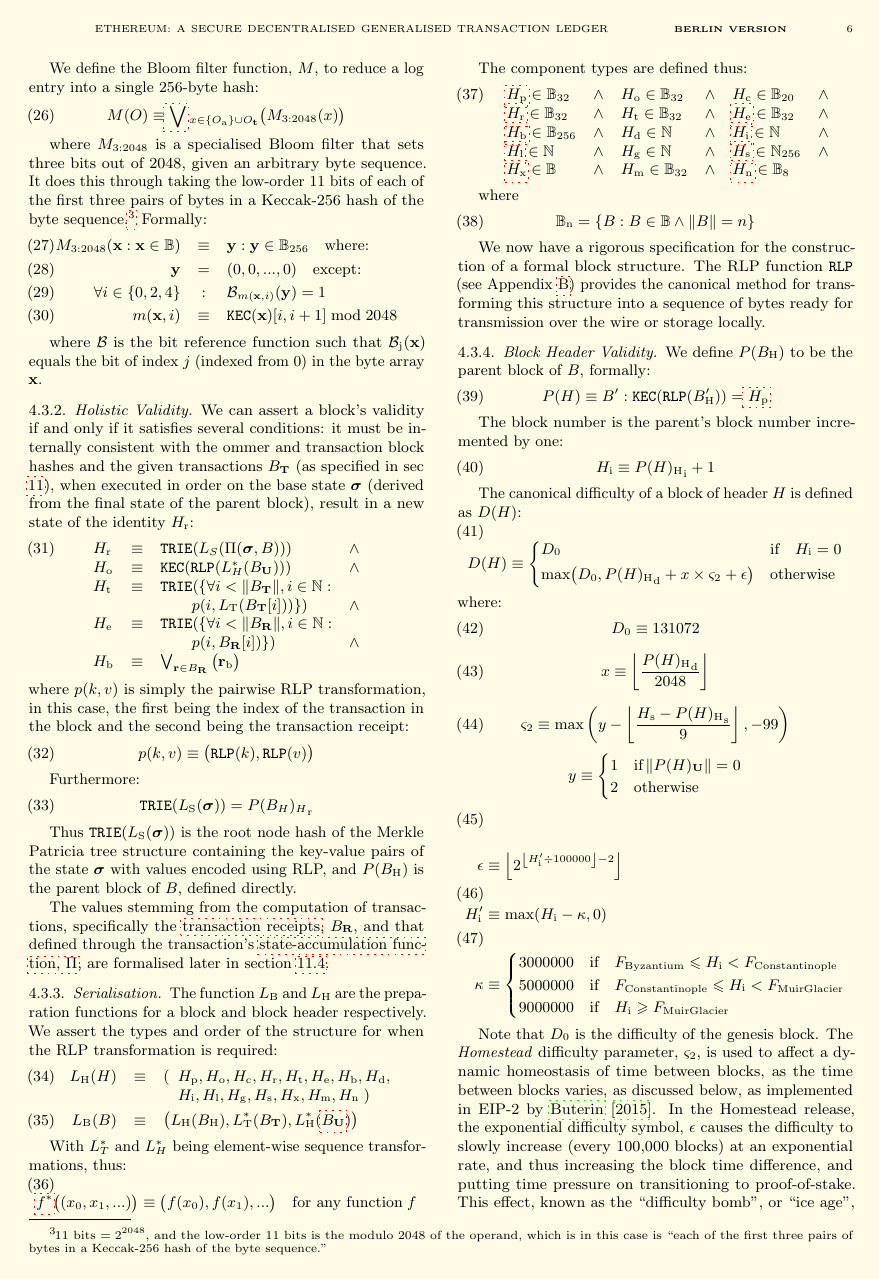
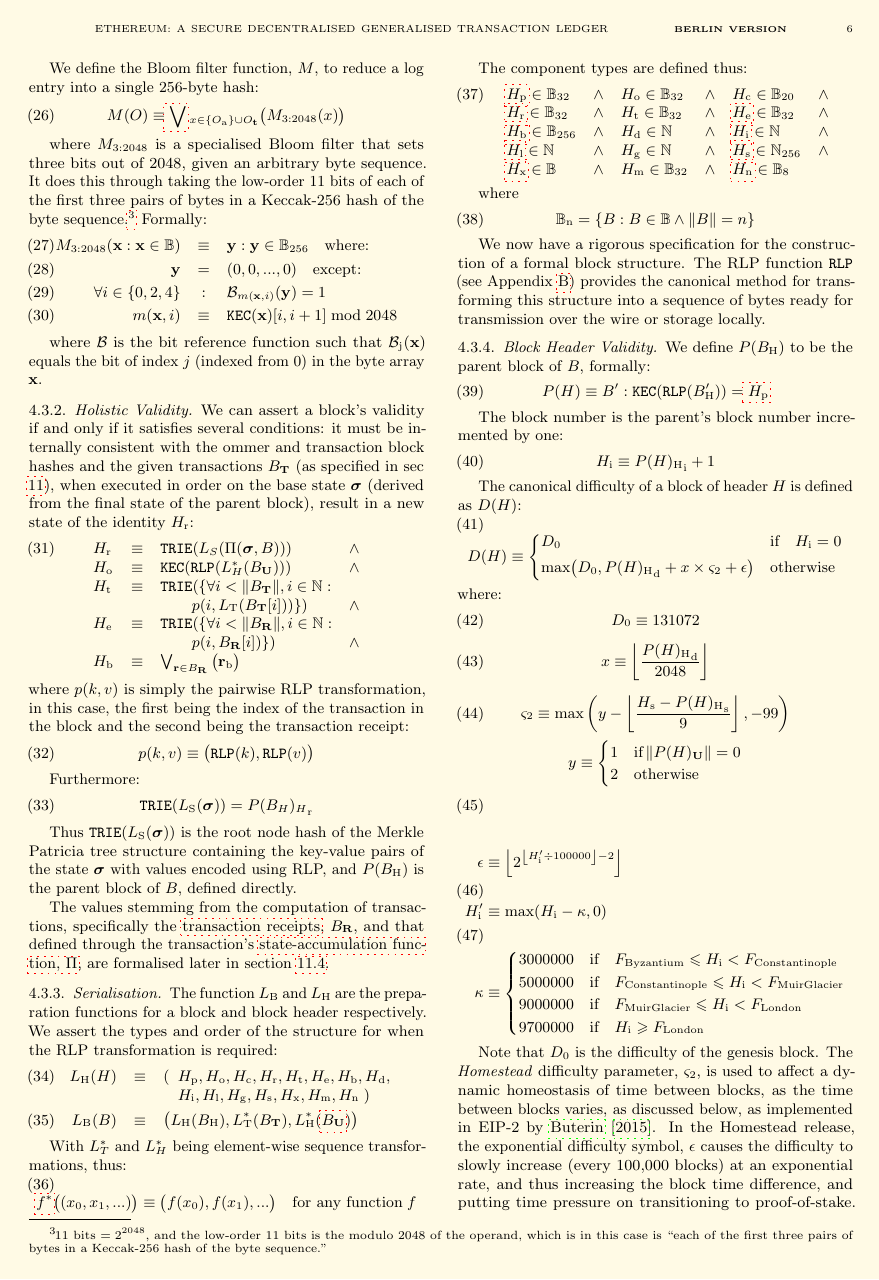
Before and after one commit to ethereum/yellowpaper, a LaTeX paper (Paper.tex): page 6 of 41. Compiled offline with pdfLaTeX; a LaTeX package or settings file that is missing is left out.

Commit message:
EIP-3554: Difficulty Bomb Delay to December 2021

```diff
--- a/Paper.tex
+++ b/Paper.tex
@@ -534,7 +535,8 @@ H'_{\mathrm{i}} &\equiv \max(H_{\mathrm{i}} - \kappa, 0) \\
 \kappa &\equiv \begin{cases}
   3000000  & \text{if} \quad F_{\mathrm{Byzantium}} \leqslant H_{\mathrm{i}} < F_{\mathrm{Constantinople}} \\
   5000000  & \text{if} \quad F_{\mathrm{Constantinople}} \leqslant H_{\mathrm{i}} < F_{\mathrm{Muir Glacier}} \\
-  9000000  & \text{if} \quad H_{\mathrm{i}} \geqslant F_{\mathrm{Muir Glacier}} \\
+  9000000  & \text{if} \quad F_{\mathrm{Muir Glacier}} \leqslant H_{\mathrm{i}} < F_{\mathrm{London}} \\
+  9700000  & \text{if} \quad H_{\mathrm{i}} \geqslant F_{\mathrm{London}} \\
 \end{cases}
 \end{align}
 
```
Also changed, not shown: Biblio.bib (+1 -1 lines), Paper.tex (3 more changed lines).
